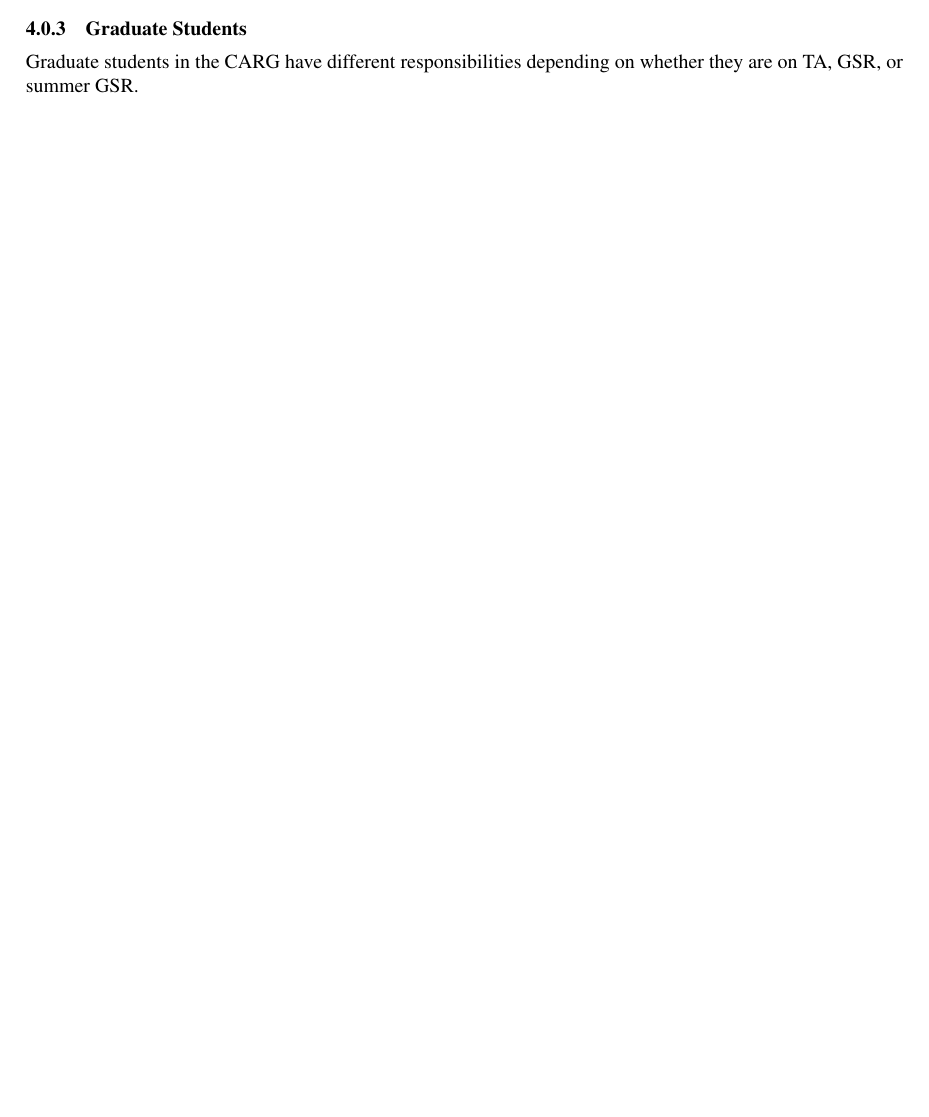
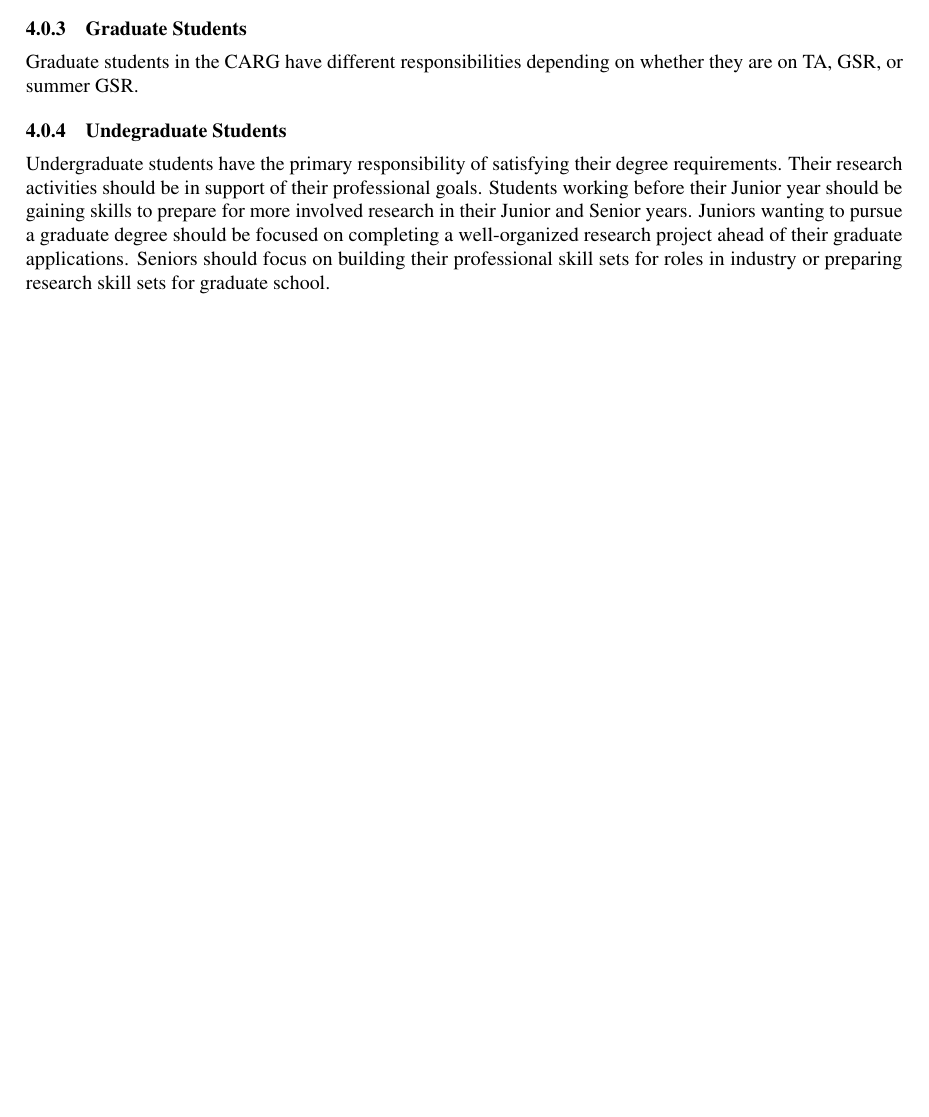
Before and after one commit to brantr/comp-astro-group-manual, a LaTeX paper (main.tex, which reads roles.tex): part of page 6 of 16, cut so that both start at the same text, the shorter picture padded with empty space. Compiled offline with pdfLaTeX; a missing bibliography style is replaced by a similar one.

Commit message:
Added undergraduate roles.

```diff
--- a/roles.tex
+++ b/roles.tex
@@ -29,3 +29,17 @@ Graduate students in the CARG have
 different responsibilities
 depending on whether they
 are on TA, GSR, or summer GSR.
+
+\subsubsection{Undegraduate Students}
+
+Undergraduate students have the primary responsibility
+of satisfying their degree requirements. Their research
+activities should be in support of their professional goals.
+Students working before their Junior year should be gaining
+skills to prepare for more involved research in their
+Junior and Senior years. Juniors wanting to pursue a
+graduate degree should be focused on
+completing a well-organized research project ahead of their
+graduate applications. Seniors should focus on building their
+professional skill sets for roles in industry or preparing
+research skill sets for graduate school.
```
